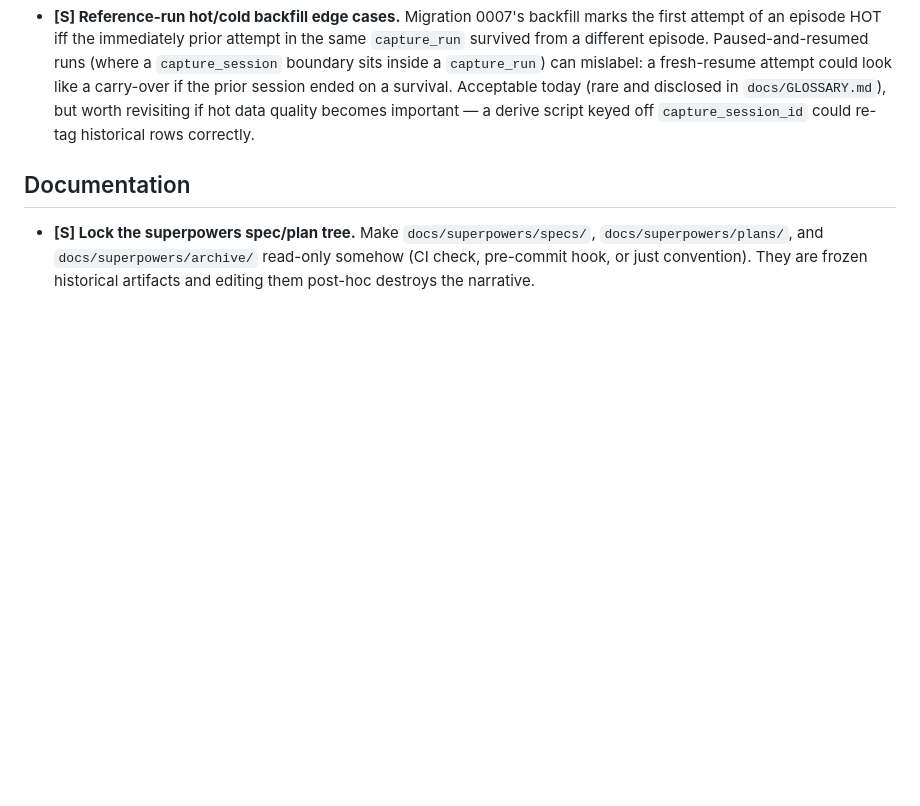
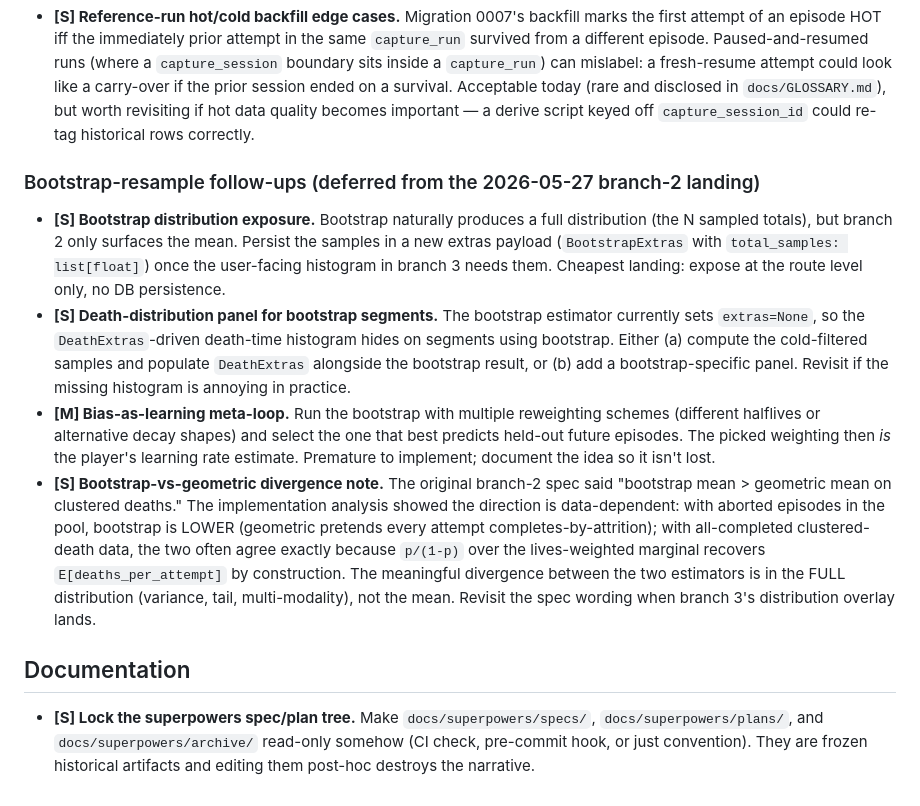
Before and after one commit to amcknight/spinlab, a Markdown page: docs/BACKLOG.md, the part around the change. Rendered like a GitHub page; blank space fills up the shorter version.

Commit message:
docs(backlog): bootstrap-resample follow-ups (branch 2 deferrals)
Co-Authored-By: Claude Opus 4.7 (1M context) <noreply@anthropic.com>

```diff
--- a/docs/BACKLOG.md
+++ b/docs/BACKLOG.md
@@ -77,6 +77,13 @@ When an item ships, delete it from this file rather than checking it off — the
 - **[L] Hot↔cold transfer modeling.** Treat cold and hot attempts as partially-pooled populations rather than fully independent. Empirically, improvement on cold transfers ~80% to hot (and vice versa), but the death-aware rolling estimator and future bootstrap estimator currently treat them as disjoint. A learnable transfer weight derived from per-segment hot/cold sample pairs would let cold data inform hot estimates when hot data is sparse. Defer until meaningful hot sample sizes exist to validate against.
 - **[S] Reference-run hot/cold backfill edge cases.** Migration 0007's backfill marks the first attempt of an episode HOT iff the immediately prior attempt in the same `capture_run` survived from a different episode. Paused-and-resumed runs (where a `capture_session` boundary sits inside a `capture_run`) can mislabel: a fresh-resume attempt could look like a carry-over if the prior session ended on a survival. Acceptable today (rare and disclosed in `docs/GLOSSARY.md`), but worth revisiting if hot data quality becomes important — a derive script keyed off `capture_session_id` could re-tag historical rows correctly.
 
+### Bootstrap-resample follow-ups (deferred from the 2026-05-27 branch-2 landing)
+
+- **[S] Bootstrap distribution exposure.** Bootstrap naturally produces a full distribution (the N sampled totals), but branch 2 only surfaces the mean. Persist the samples in a new extras payload (`BootstrapExtras` with `total_samples: list[float]`) once the user-facing histogram in branch 3 needs them. Cheapest landing: expose at the route level only, no DB persistence.
+- **[S] Death-distribution panel for bootstrap segments.** The bootstrap estimator currently sets `extras=None`, so the `DeathExtras`-driven death-time histogram hides on segments using bootstrap. Either (a) compute the cold-filtered samples and populate `DeathExtras` alongside the bootstrap result, or (b) add a bootstrap-specific panel. Revisit if the missing histogram is annoying in practice.
+- **[M] Bias-as-learning meta-loop.** Run the bootstrap with multiple reweighting schemes (different halflives or alternative decay shapes) and select the one that best predicts held-out future episodes. The picked weighting then *is* the player's learning rate estimate. Premature to implement; document the idea so it isn't lost.
+- **[S] Bootstrap-vs-geometric divergence note.** The original branch-2 spec said "bootstrap mean > geometric mean on clustered deaths." The implementation analysis showed the direction is data-dependent: with aborted episodes in the pool, bootstrap is LOWER (geometric pretends every attempt completes-by-attrition); with all-completed clustered-death data, the two often agree exactly because `p/(1-p)` over the lives-weighted marginal recovers `E[deaths_per_attempt]` by construction. The meaningful divergence between the two estimators is in the FULL distribution (variance, tail, multi-modality), not the mean. Revisit the spec wording when branch 3's distribution overlay lands.
+
 ## Documentation
 
 - **[S] Lock the superpowers spec/plan tree.** Make `docs/superpowers/specs/`, `docs/superpowers/plans/`, and `docs/superpowers/archive/` read-only somehow (CI check, pre-commit hook, or just convention). They are frozen historical artifacts and editing them post-hoc destroys the narrative.
```
